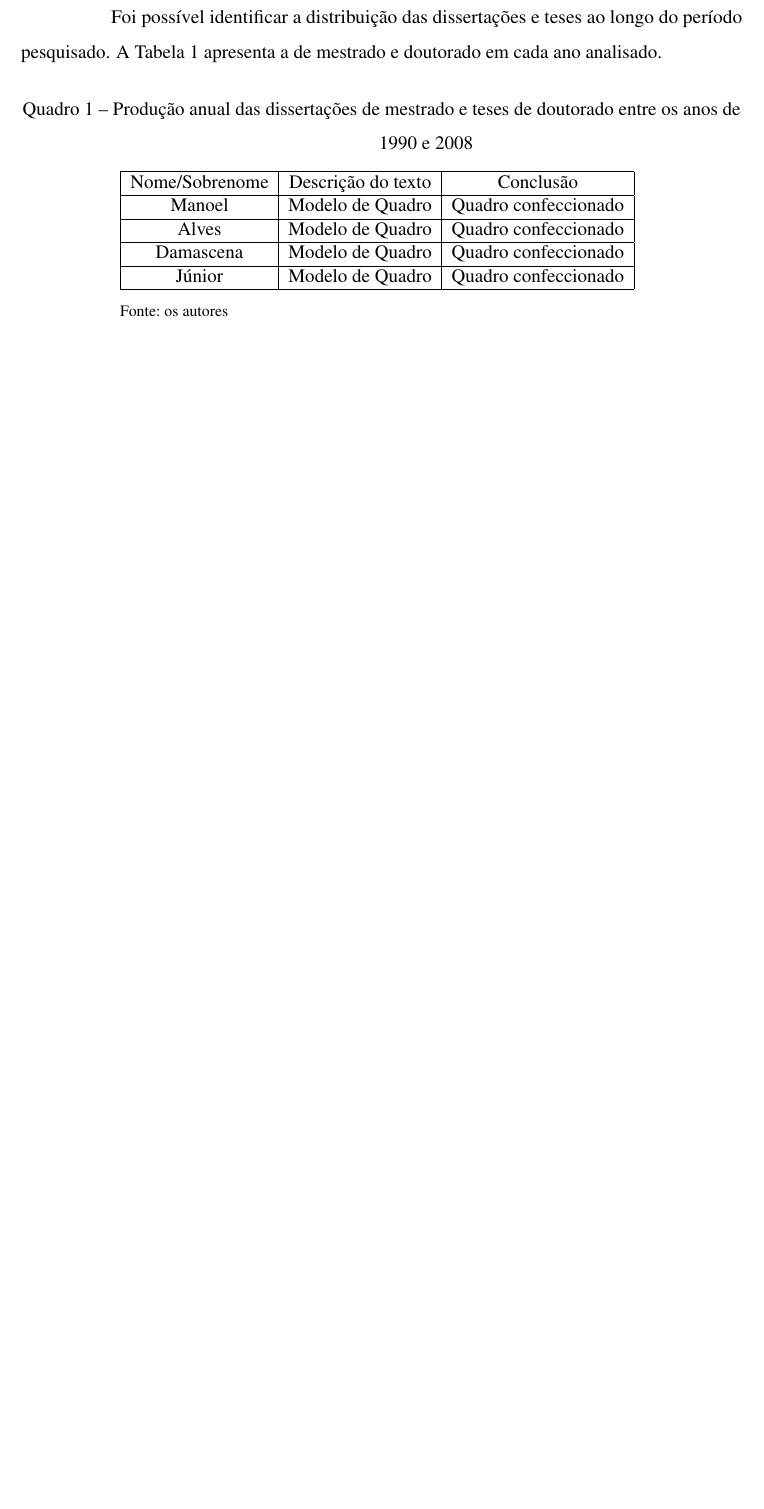
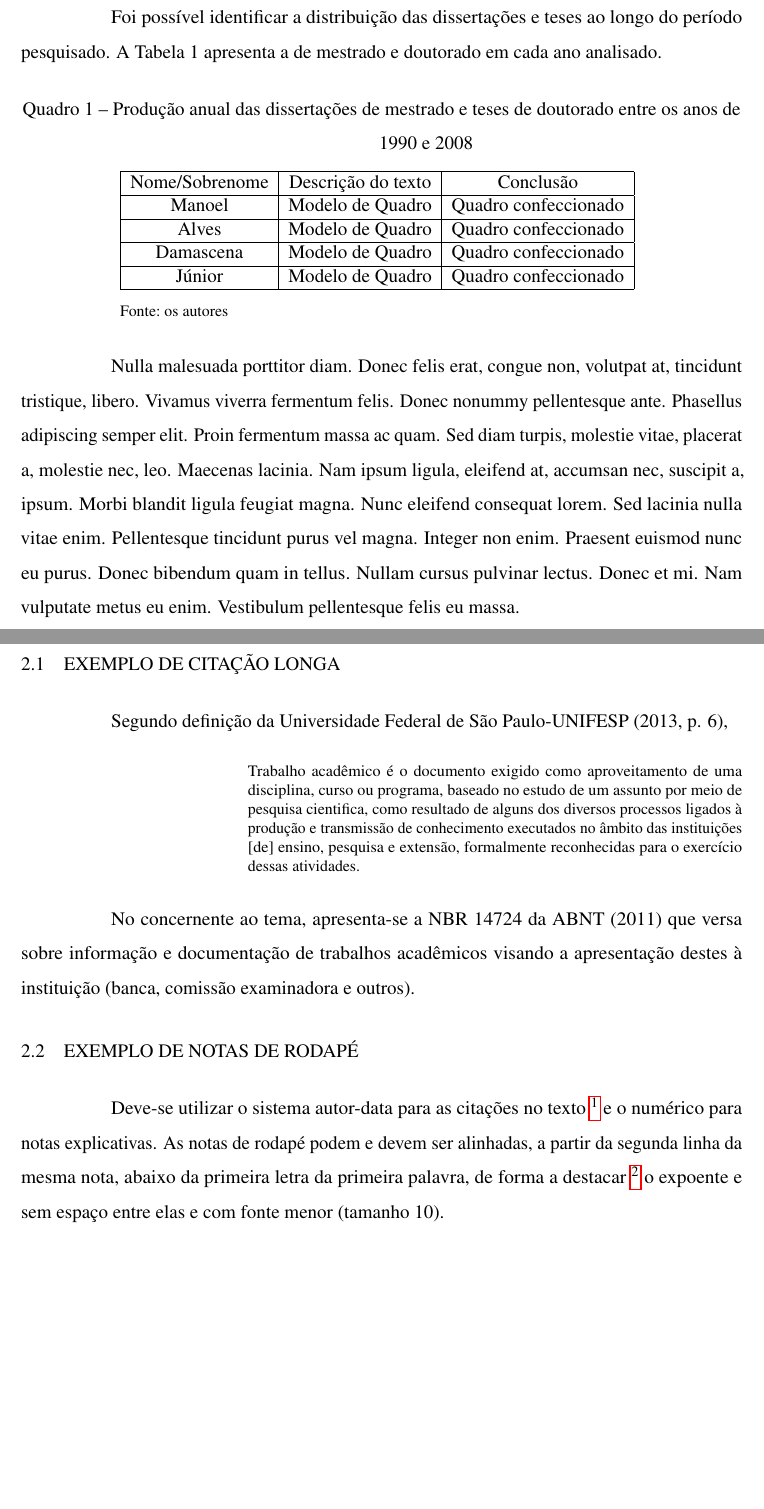
Before and after one commit to thiagodnf/uecetex2, a LaTeX thesis (documento.tex, which reads elementos-textuais/metodologia.tex): part of page 26 of 39 before the commit and two parts of pages 26 and 27 of 40 after it, the two joined at a grey line, cut so that both start at the same text, the shorter picture padded with empty space. Compiled offline with pdfLaTeX.

Commit message:
adicionado exemplo de nota de rodape e citacao longa

```diff
--- a/elementos-textuais/metodologia.tex
+++ b/elementos-textuais/metodologia.tex
@@ -67,3 +66,20 @@ Foi possível identificar a distribuição das dissertações e teses ao longo d
 	\Fonte{os autores}
 }
 \end{quadro}
+
+\lipsum[3]
+
+\section{Exemplo de citação longa}
+
+Segundo definição da Universidade Federal de São Paulo-UNIFESP (2013, p. 6),
+
+\begin{citacao}
+Trabalho acadêmico é o documento exigido como aproveitamento de uma disciplina, curso ou programa, baseado no estudo de um assunto por meio de pesquisa cientifica, como resultado de alguns dos diversos processos ligados à produção e transmissão de conhecimento executados no âmbito das instituições [de] ensino, pesquisa e extensão, formalmente reconhecidas para o exercício dessas atividades.
+\end{citacao}
+
+No concernente ao tema, apresenta-se a NBR 14724 da ABNT (2011) que versa sobre informação e documentação de trabalhos acadêmicos visando a apresentação destes à instituição (banca, comissão examinadora e outros).
+
+\section{Exemplo de notas de rodapé}
+
+Deve-se utilizar o sistema autor-data para as citações no texto \footnote{Veja-se como exemplo desse tipo de abordagem o estudo de Netzer (1976).}
+ e o numérico para notas explicativas. As notas de rodapé podem e devem ser alinhadas, a partir da segunda linha da mesma nota, abaixo da primeira letra da primeira palavra, de forma a destacar \footnote{Encontramos esse tipo de perspectiva na 2ª parte do verbete referido na nota anterior, em grande parte do estudo de Rahner (1962).} o expoente e sem espaço entre elas e com fonte menor (tamanho 10).
```
Also changed, not shown: elementos-textuais/metodologia.tex (1 more changed lines).
